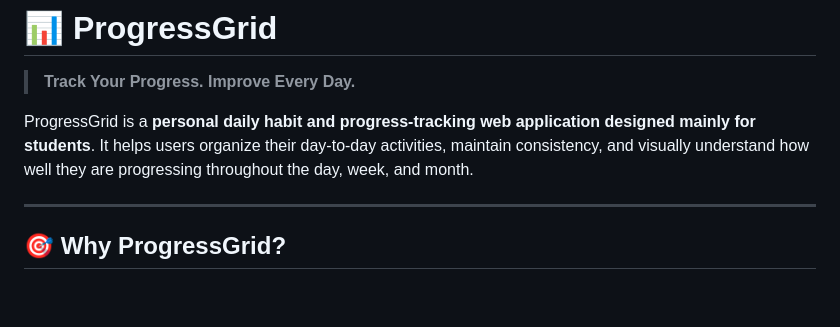
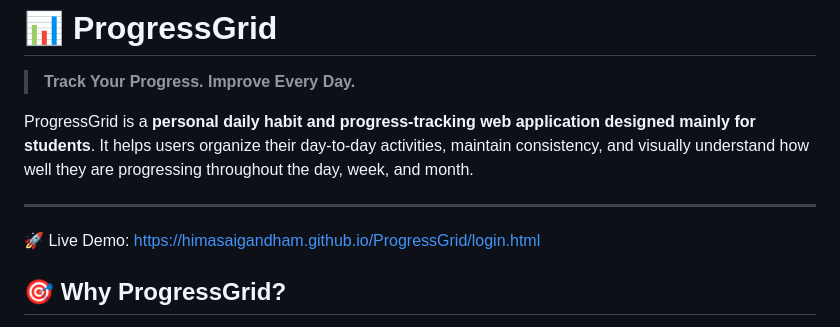
Before and after one commit to HimasaiGandham/ProgressGrid, a Markdown page: README.md, the part around the change. GitHub-like rendering; blank space fills up the shorter version.

Commit message:
Add live demo link to README
Added a link to the live demo of ProgressGrid.

```diff
--- a/README.md
+++ b/README.md
@@ -5,6 +5,7 @@
 ProgressGrid is a **personal daily habit and progress-tracking web application designed mainly for students**. It helps users organize their day-to-day activities, maintain consistency, and visually understand how well they are progressing throughout the day, week, and month.
 
 ---
+🚀 Live Demo: https://himasaigandham.github.io/ProgressGrid/login.html
 
 ## 🎯 Why ProgressGrid?
 
```
